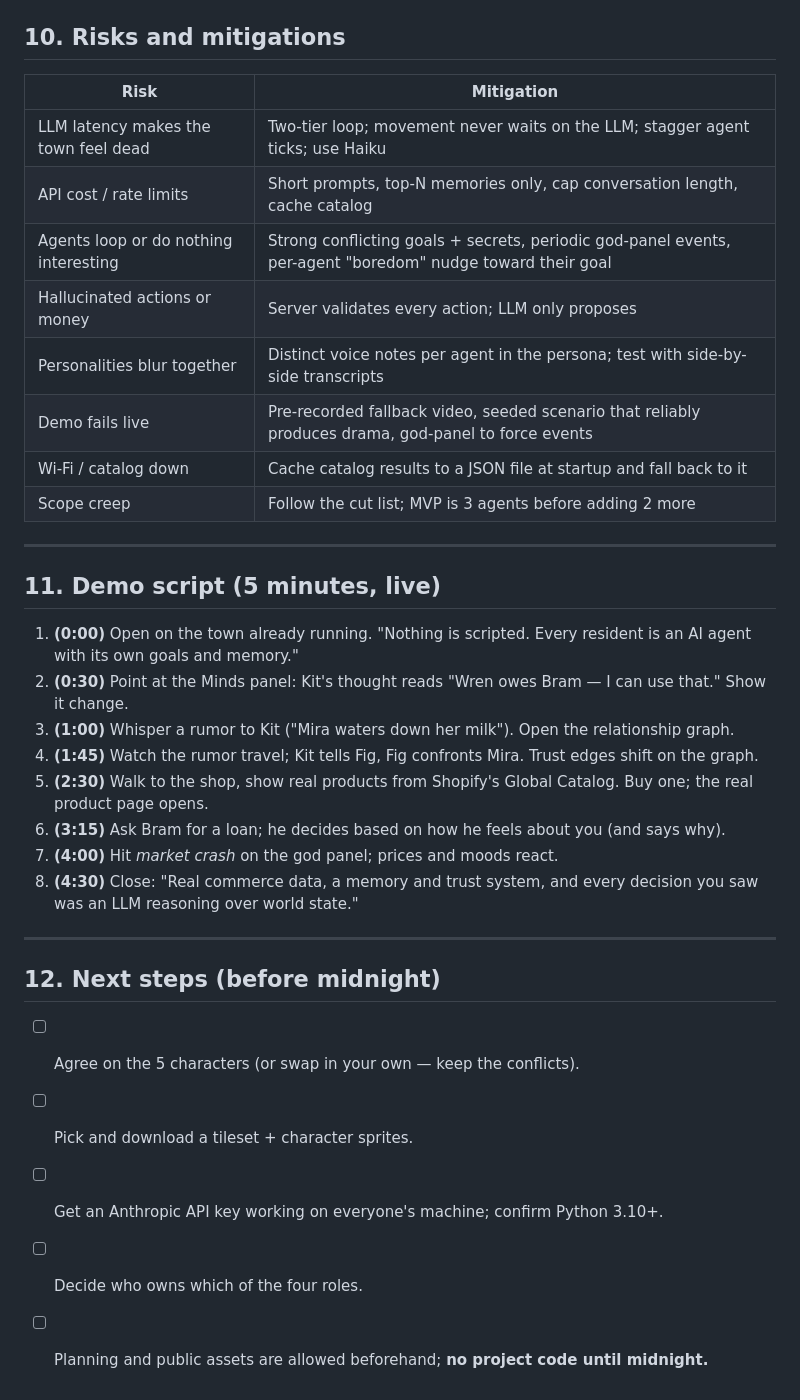
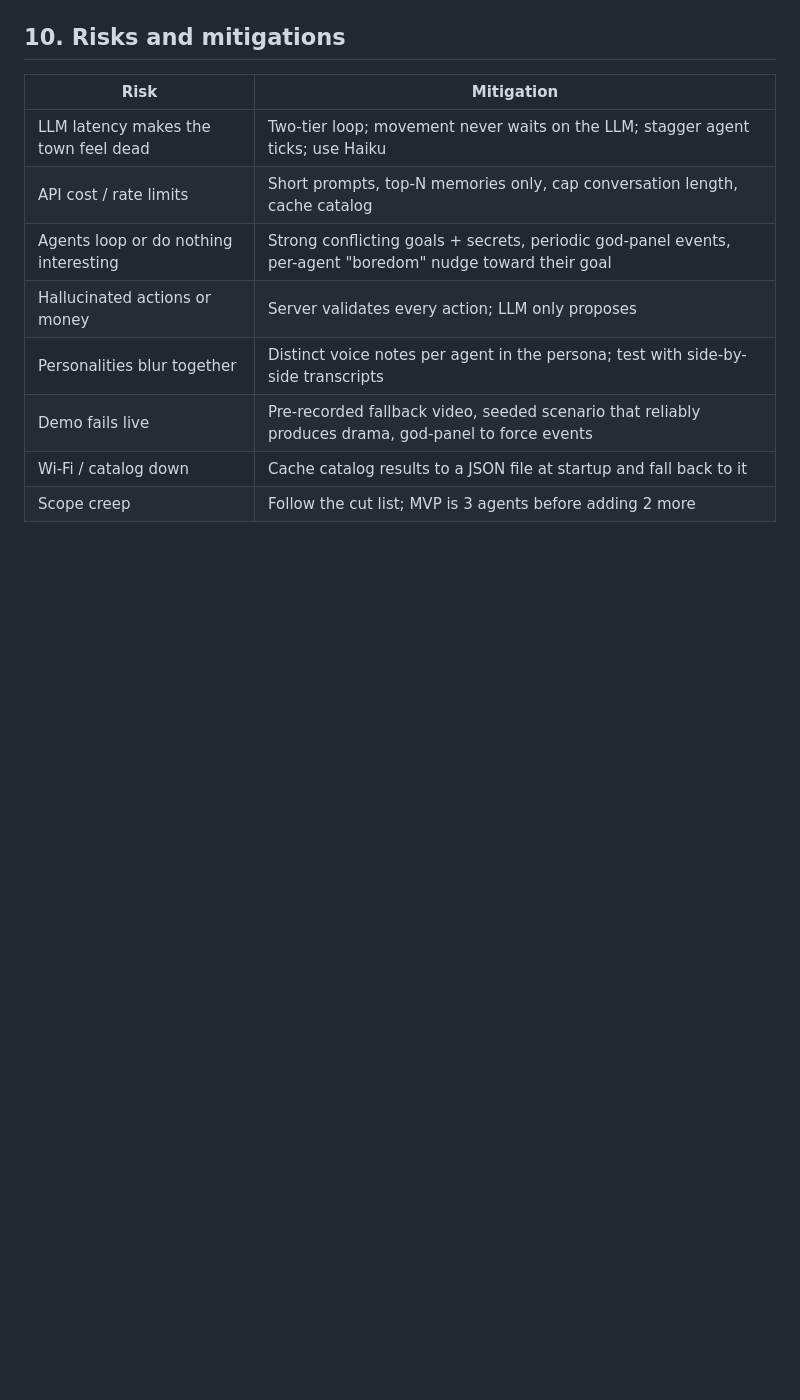
Before and after one commit to alavi-sam/hack-the-north, a Markdown page: README.md, the part around one of its changes. Drawn GitHub-style; blank space fills up the shorter version.

```diff
--- a/README.md
+++ b/README.md
@@ -348,26 +309,3 @@ The Merchant's stock is pulled from the **Shopify Global Catalog MCP** (`https:/
 | Demo fails live | Pre-recorded fallback video, seeded scenario that reliably produces drama, god-panel to force events |
 | Wi-Fi / catalog down | Cache catalog results to a JSON file at startup and fall back to it |
 | Scope creep | Follow the cut list; MVP is 3 agents before adding 2 more |
-
----
-
-## 11. Demo script (5 minutes, live)
-
-1. **(0:00)** Open on the town already running. "Nothing is scripted. Every resident is an AI agent with its own goals and memory."
-2. **(0:30)** Point at the Minds panel: Kit's thought reads "Wren owes Bram — I can use that." Show it change.
-3. **(1:00)** Whisper a rumor to Kit ("Mira waters down her milk"). Open the relationship graph.
-4. **(1:45)** Watch the rumor travel; Kit tells Fig, Fig confronts Mira. Trust edges shift on the graph.
-5. **(2:30)** Walk to the shop, show real products from Shopify's Global Catalog. Buy one; the real product page opens.
-6. **(3:15)** Ask Bram for a loan; he decides based on how he feels about you (and says why).
-7. **(4:00)** Hit *market crash* on the god panel; prices and moods react.
-8. **(4:30)** Close: "Real commerce data, a memory and trust system, and every decision you saw was an LLM reasoning over world state."
-
----
-
-## 12. Next steps (before midnight)
-
-- [ ] Agree on the 5 characters (or swap in your own — keep the conflicts).
-- [ ] Pick and download a tileset + character sprites.
-- [ ] Get an Anthropic API key working on everyone's machine; confirm Python 3.10+.
-- [ ] Decide who owns which of the four roles.
-- [ ] Planning and public assets are allowed beforehand; **no project code until midnight.**
```
Also changed, not shown: other parts of README.md (+0 -39 lines).
